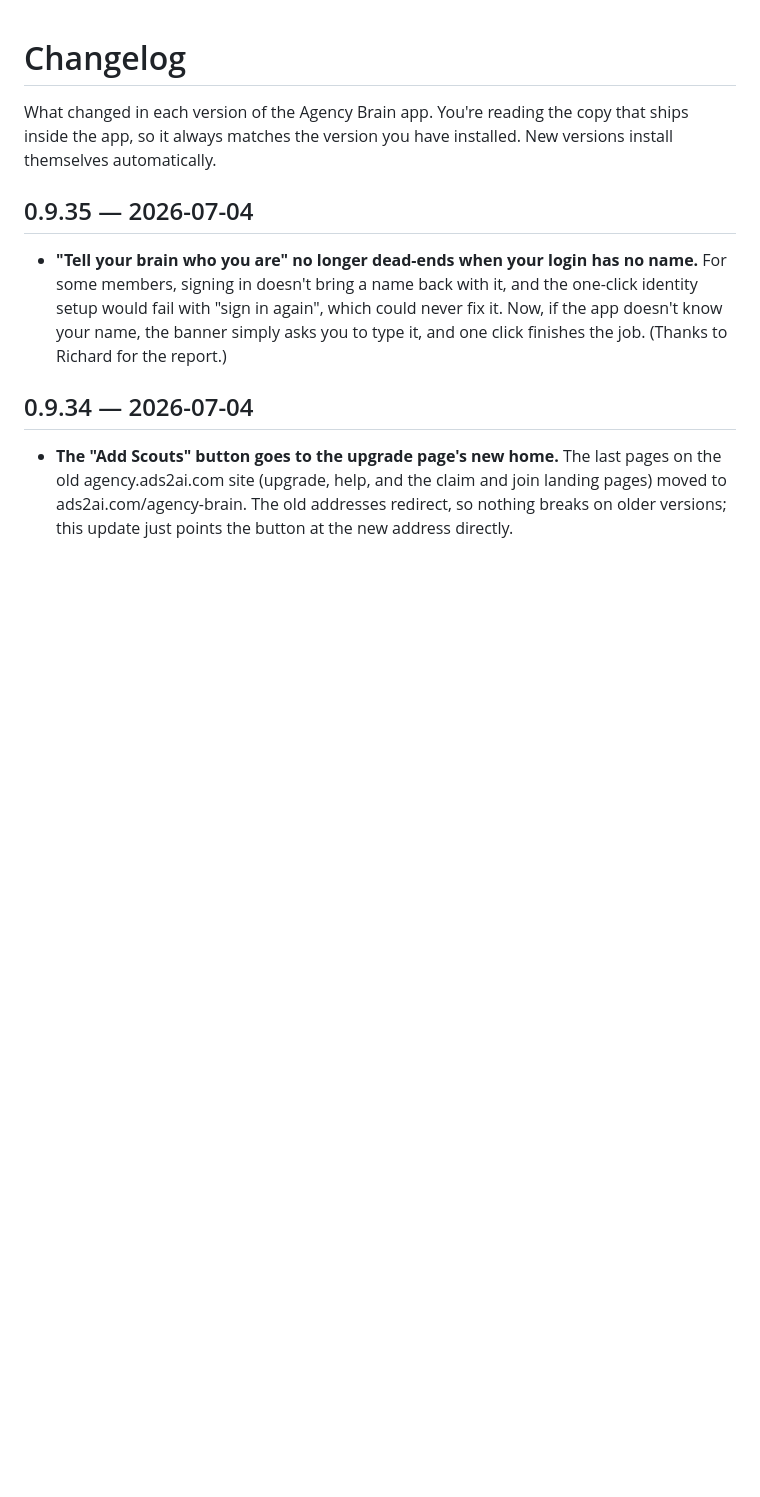
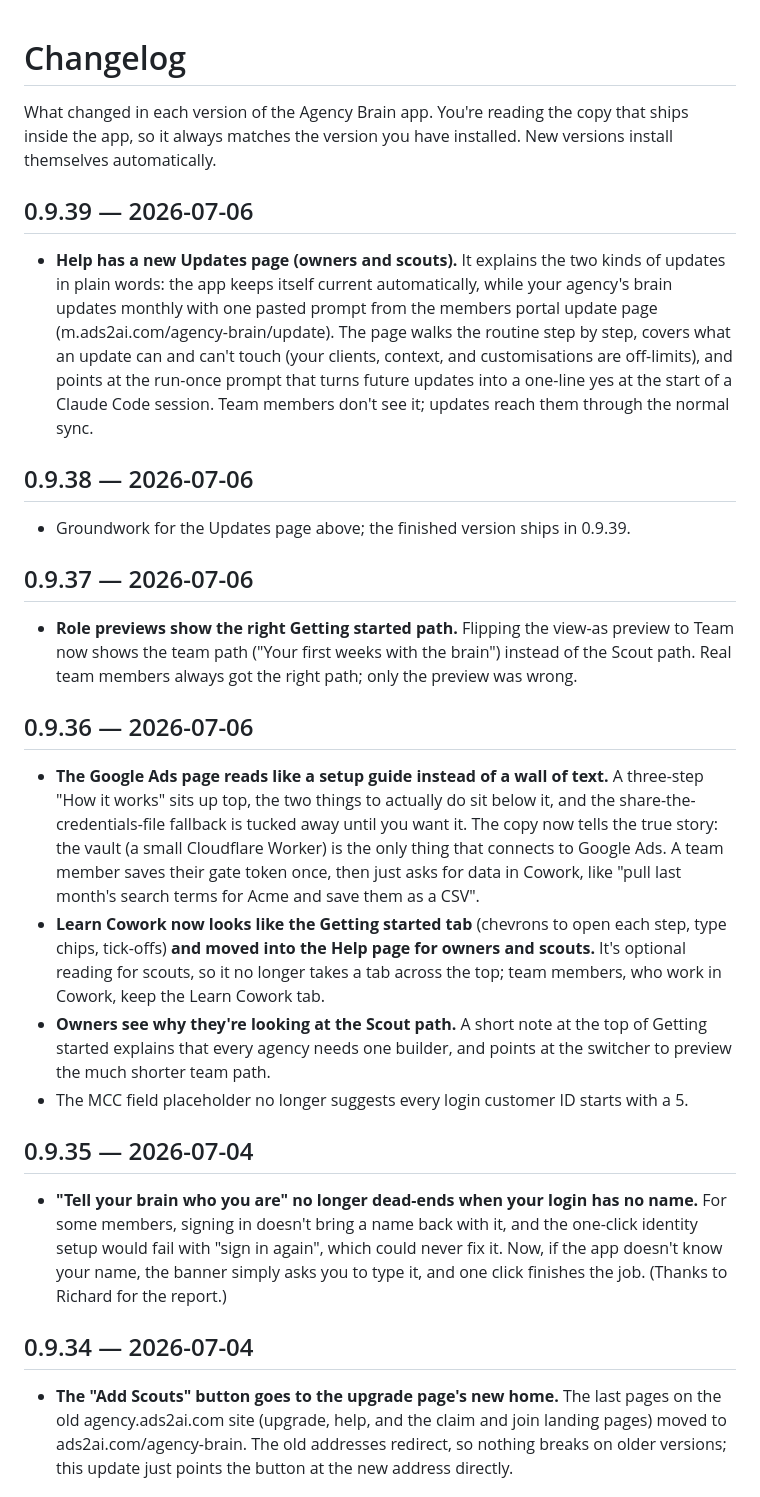
Before and after one commit to 8020brain/agency-brain-sync, a Markdown page: CHANGELOG.md, the part around the change. GitHub-like rendering; blank space fills up the shorter version.

Commit message:
v0.9.39: changelog entries for 0.9.36-0.9.39 (release gate)
Co-Authored-By: Claude Fable 5 <noreply@anthropic.com>

```diff
--- a/CHANGELOG.md
+++ b/CHANGELOG.md
@@ -1,6 +1,25 @@
 # Changelog
 
 What changed in each version of the Agency Brain app. You're reading the copy that ships inside the app, so it always matches the version you have installed. New versions install themselves automatically.
+
+## 0.9.39 — 2026-07-06
+
+- **Help has a new Updates page (owners and scouts).** It explains the two kinds of updates in plain words: the app keeps itself current automatically, while your agency's brain updates monthly with one pasted prompt from the members portal update page (m.ads2ai.com/agency-brain/update). The page walks the routine step by step, covers what an update can and can't touch (your clients, context, and customisations are off-limits), and points at the run-once prompt that turns future updates into a one-line yes at the start of a Claude Code session. Team members don't see it; updates reach them through the normal sync.
+
+## 0.9.38 — 2026-07-06
+
+- Groundwork for the Updates page above; the finished version ships in 0.9.39.
+
+## 0.9.37 — 2026-07-06
+
+- **Role previews show the right Getting started path.** Flipping the view-as preview to Team now shows the team path ("Your first weeks with the brain") instead of the Scout path. Real team members always got the right path; only the preview was wrong.
+
+## 0.9.36 — 2026-07-06
+
+- **The Google Ads page reads like a setup guide instead of a wall of text.** A three-step "How it works" sits up top, the two things to actually do sit below it, and the share-the-credentials-file fallback is tucked away until you want it. The copy now tells the true story: the vault (a small Cloudflare Worker) is the only thing that connects to Google Ads. A team member saves their gate token once, then just asks for data in Cowork, like "pull last month's search terms for Acme and save them as a CSV".
+- **Learn Cowork now looks like the Getting started tab** (chevrons to open each step, type chips, tick-offs) **and moved into the Help page for owners and scouts.** It's optional reading for scouts, so it no longer takes a tab across the top; team members, who work in Cowork, keep the Learn Cowork tab.
+- **Owners see why they're looking at the Scout path.** A short note at the top of Getting started explains that every agency needs one builder, and points at the switcher to preview the much shorter team path.
+- The MCC field placeholder no longer suggests every login customer ID starts with a 5.
 
 ## 0.9.35 — 2026-07-04
 
```
